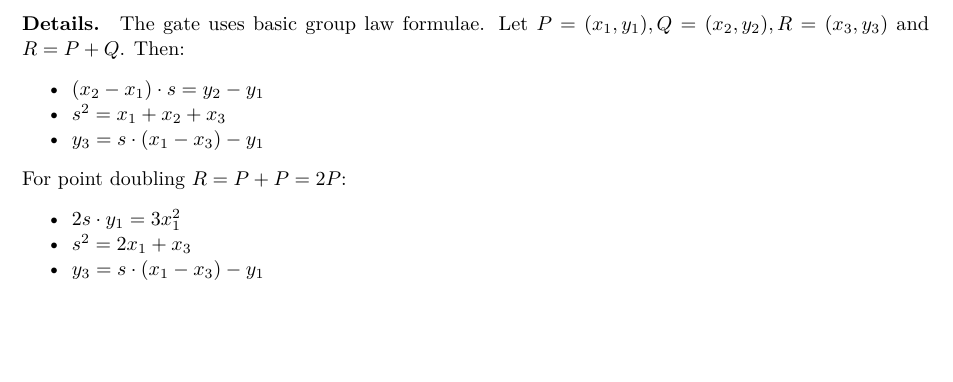
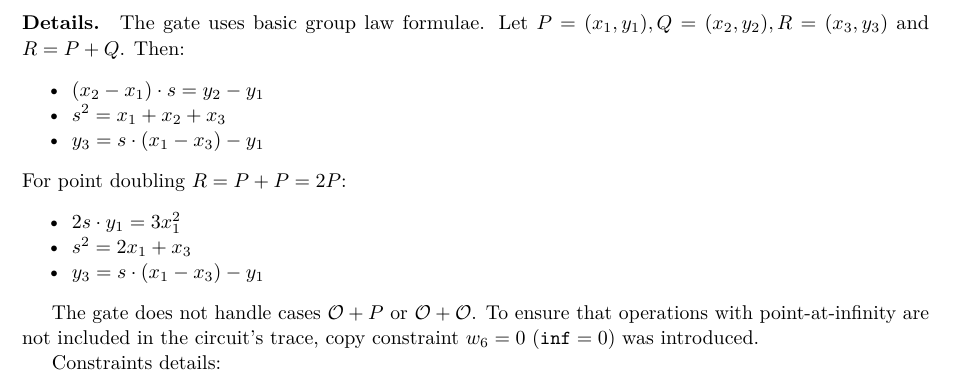
Before and after one commit to NilFoundation/mina-state-proof, a LaTeX thesis (docs/design/main.tex, which reads docs/design/chapters/generator/circuit/ec.tex): part of page 12 of 20, cut so that both start at the same text, the shorter picture padded with empty space. Compiled offline with pdfLaTeX.

Commit message:
copy constraint for unified ec arithmetic

```diff
--- a/docs/design/chapters/generator/circuit/ec.tex
+++ b/docs/design/chapters/generator/circuit/ec.tex
@@ -85,6 +90,10 @@ For point doubling $R = P + P = 2P$:
     \item $y_3 = s \cdot (x_1 - x_3) - y_1$
 \end{itemize}
 
+The gate does not handle cases $\mathcal{O} + P$ or $\mathcal{O} + \mathcal{O}$.
+To ensure that operations with point-at-infinity are not included in the circuit's trace, copy constraint $w_6 = 0$ ($\texttt{inf} = 0$) was introduced.
+
+Constraints details:
 \begin{itemize}
 	 \item $x_2 - x_1$ zero check:
 	 \begin{enumerate}
```
Also changed, not shown: docs/design/main.pdf, docs/design/chapters/generator/circuit/ec.tex (5 more changed lines).
